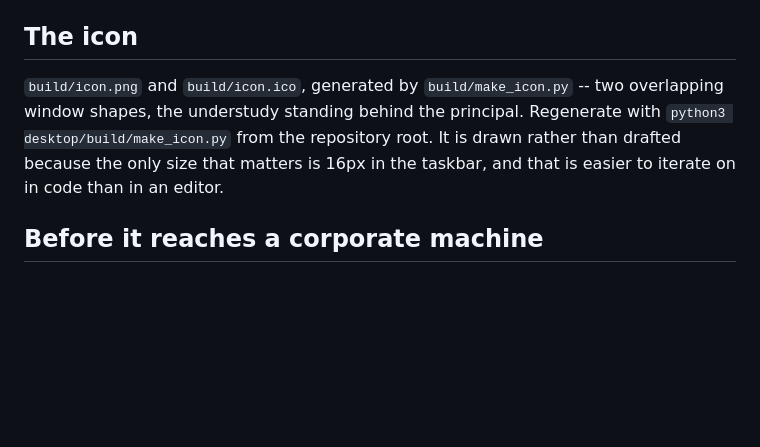
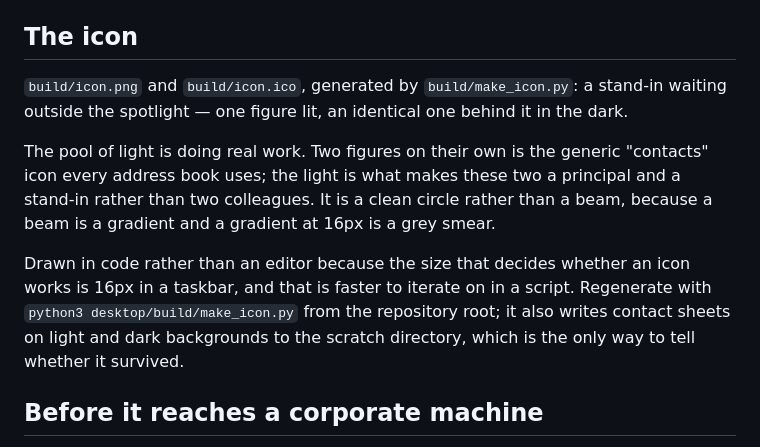
Before and after one commit to iainashmore/Understudy, a Markdown page: desktop/README.md, the part around the change. Drawn GitHub-style; blank space fills up the shorter version.

Commit message:
Make the icon a stand-in rather than two windows
Two overlapping windows said "an application" and nothing about what this
one does. A figure in the spotlight with an identical one waiting behind
it says understudy, which is the whole idea.

The pool of light earns its place: two figures alone is the generic
contacts icon every address book uses, and the light is what makes these
two a principal and a stand-in rather than two colleagues. A clean circle
rather than a beam, because a beam is a gradient and a gradient at 16px
is a grey smear.

A gap is punched around the front figure so the two silhouettes never
merge. That is the difference between "two people" and "a blob" at the
only size that decides whether an icon works, and it is why this is drawn
in a script rather than an editor -- checking it meant rendering contact
sheets at every size on light and dark backgrounds, repeatedly.

Co-Authored-By: Claude Opus 5 <noreply@anthropic.com>
Claude-Session: https://claude.ai/code/session_01J2igwjvW5rBUVjf4yJPi7s

```diff
--- a/desktop/README.md
+++ b/desktop/README.md
@@ -57,11 +57,21 @@ server, which is the loop worth using while changing `main.js`.
 
 ## The icon
 
-`build/icon.png` and `build/icon.ico`, generated by `build/make_icon.py` --
-two overlapping window shapes, the understudy standing behind the principal.
-Regenerate with `python3 desktop/build/make_icon.py` from the repository root.
-It is drawn rather than drafted because the only size that matters is 16px in
-the taskbar, and that is easier to iterate on in code than in an editor.
+`build/icon.png` and `build/icon.ico`, generated by `build/make_icon.py`: a
+stand-in waiting outside the spotlight — one figure lit, an identical one
+behind it in the dark.
+
+The pool of light is doing real work. Two figures on their own is the generic
+"contacts" icon every address book uses; the light is what makes these two a
+principal and a stand-in rather than two colleagues. It is a clean circle
+rather than a beam, because a beam is a gradient and a gradient at 16px is a
+grey smear.
+
+Drawn in code rather than an editor because the size that decides whether an
+icon works is 16px in a taskbar, and that is faster to iterate on in a script.
+Regenerate with `python3 desktop/build/make_icon.py` from the repository root;
+it also writes contact sheets on light and dark backgrounds to the scratch
+directory, which is the only way to tell whether it survived.
 
 ## Before it reaches a corporate machine
 
```
